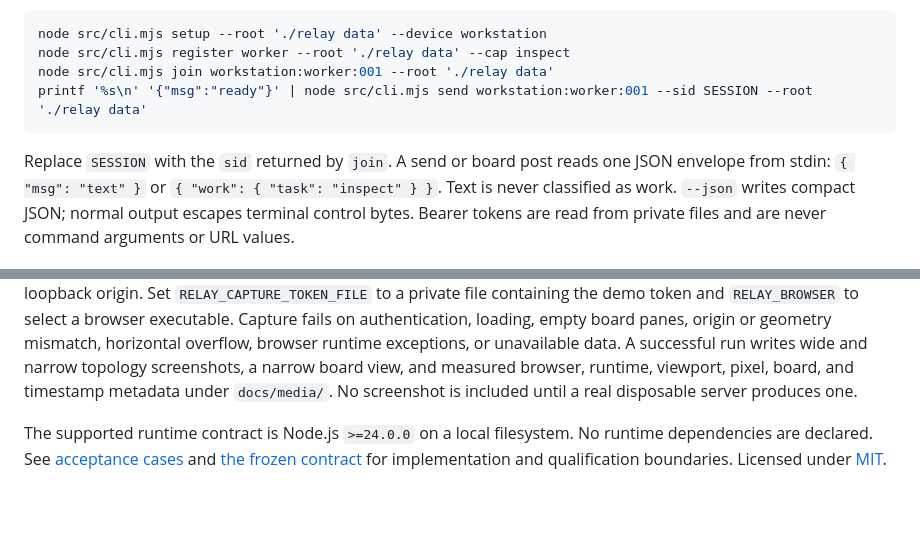
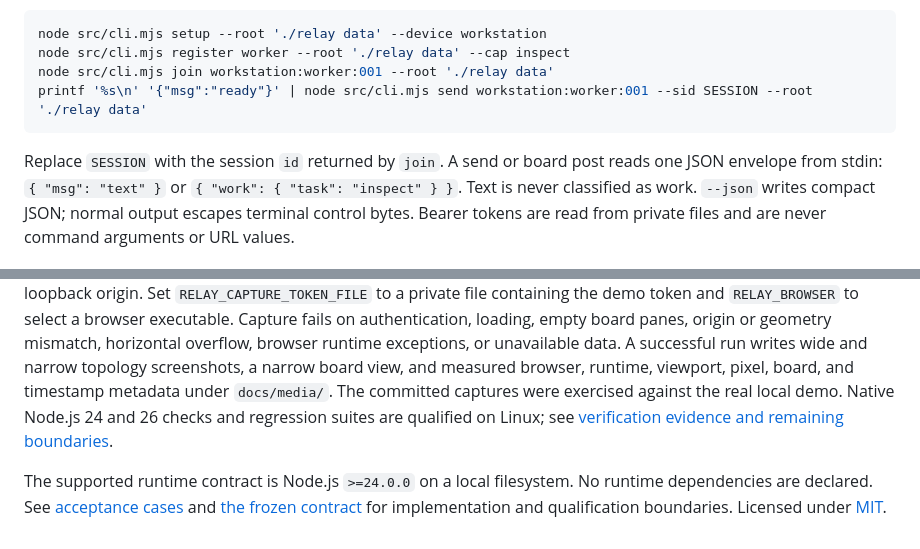
Before and after one commit to PugzUI/Relay, a Markdown page: README.md, 2 parts joined by grey strips. Drawn GitHub-style; blank space fills up the shorter version.

````diff
--- a/README.md
+++ b/README.md
@@ -53,7 +67,7 @@ node src/cli.mjs join workstation:worker:001 --root './relay data'
 printf '%s\n' '{"msg":"ready"}' | node src/cli.mjs send workstation:worker:001 --sid SESSION --root './relay data'
 ```
 
-Replace `SESSION` with the `sid` returned by `join`. A send or board post reads
+Replace `SESSION` with the session `id` returned by `join`. A send or board post reads
 one JSON envelope from stdin: `{ "msg": "text" }` or
 `{ "work": { "task": "inspect" } }`. Text is never classified as work.
 `--json` writes compact JSON; normal output escapes terminal control bytes.
@@ -134,7 +149,9 @@ or geometry mismatch, horizontal overflow, browser runtime exceptions, or
 unavailable data. A successful run writes wide and narrow topology screenshots,
 a narrow board view, and measured browser, runtime, viewport, pixel, board, and
 timestamp metadata under `docs/media/`.
-No screenshot is included until a real disposable server produces one.
+The committed captures were exercised against the real local demo. Native
+Node.js 24 and 26 checks and regression suites are qualified on Linux; see
+[verification evidence and remaining boundaries](docs/verification.md).
 
 The supported runtime contract is Node.js `>=24.0.0` on a local filesystem.
 No runtime dependencies are declared. See [acceptance cases](docs/acceptance.md)
````
Also changed, not shown: other parts of README.md (+21 -6 lines), docs/network.md (+20 -8 lines), docs/topology.md (+5 -2 lines), docs/verification.md (added, +74 -0 lines), docs/media/board-narrow.png, docs/media/readme.png (added), docs/media/topology-narrow.png, docs/media/topology.png, 3 other files.
